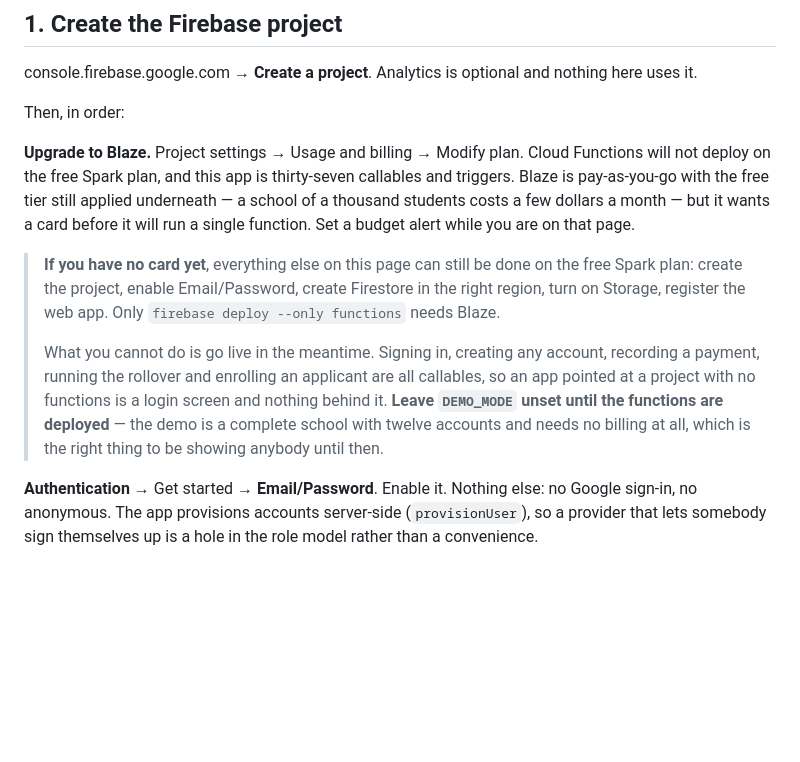
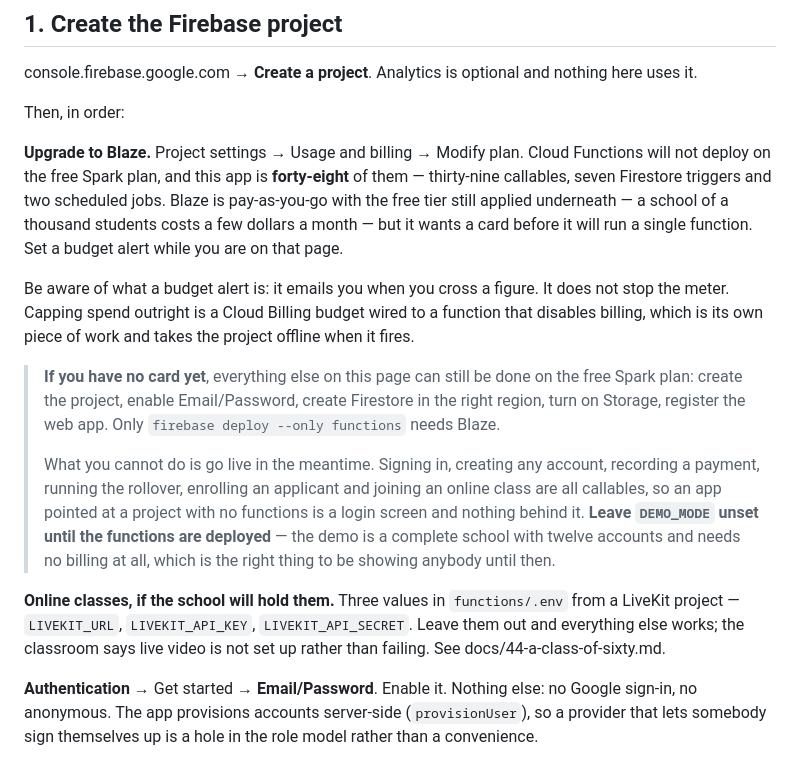
Before and after one commit to jcem0615-rgb/School-saas, a Markdown page: docs/03-going-live.md, the part around the change. Rendered like a GitHub page; blank space fills up the shorter version.

Commit message:
Keep the going-live page true about what Blaze is for
The count had drifted: the page said thirty-seven callables and
triggers, and the app is forty-eight of them -- thirty-nine callables,
seven Firestore triggers, two scheduled jobs. A page giving a school a
number should give the right one, since the number is the argument.

Two additions.

**What a budget alert actually is.** It emails you when you cross a
figure; it does not stop the meter. Somebody reading "set a budget
alert" on a page that has just asked for a card is entitled to think
they have capped their exposure, and they have not. Capping spend
outright is a Cloud Billing budget wired to a function that disables
billing, which is its own piece of work and takes the project offline
when it fires -- worth knowing before choosing it rather than after.

**The video step.** Three values in functions/.env from a LiveKit
project, and left out, everything else still works -- the classroom
says live video is not set up rather than failing. Joining an online
class is now in the list of things that are callables, because it is.

Co-Authored-By: Claude Opus 5 <noreply@anthropic.com>
Claude-Session: https://claude.ai/code/session_0185Pw5Vt64Y7vFKgT1fKXRv

```diff
--- a/docs/03-going-live.md
+++ b/docs/03-going-live.md
@@ -16,10 +16,16 @@ Then, in order:
 
 **Upgrade to Blaze.** Project settings → Usage and billing → Modify
 plan. Cloud Functions will not deploy on the free Spark plan, and this
-app is thirty-seven callables and triggers. Blaze is pay-as-you-go with
-the free tier still applied underneath — a school of a thousand students
-costs a few dollars a month — but it wants a card before it will run a
-single function. Set a budget alert while you are on that page.
+app is **forty-eight** of them — thirty-nine callables, seven Firestore
+triggers and two scheduled jobs. Blaze is pay-as-you-go with the free
+tier still applied underneath — a school of a thousand students costs a
+few dollars a month — but it wants a card before it will run a single
+function. Set a budget alert while you are on that page.
+
+Be aware of what a budget alert is: it emails you when you cross a
+figure. It does not stop the meter. Capping spend outright is a Cloud
+Billing budget wired to a function that disables billing, which is its
+own piece of work and takes the project offline when it fires.
 
 > **If you have no card yet**, everything else on this page can still be
 > done on the free Spark plan: create the project, enable Email/Password,
@@ -27,12 +33,19 @@ single function. Set a budget alert while you are on that page.
 > web app. Only `firebase deploy --only functions` needs Blaze.
 >
 > What you cannot do is go live in the meantime. Signing in, creating any
-> account, recording a payment, running the rollover and enrolling an
-> applicant are all callables, so an app pointed at a project with no
-> functions is a login screen and nothing behind it. **Leave `DEMO_MODE`
+> account, recording a payment, running the rollover, enrolling an
+> applicant and joining an online class are all callables, so an app
+> pointed at a project with no functions is a login screen and nothing
+> behind it. **Leave `DEMO_MODE`
 > unset until the functions are deployed** — the demo is a complete
 > school with twelve accounts and needs no billing at all, which is the
 > right thing to be showing anybody until then.
+
+**Online classes, if the school will hold them.** Three values in
+`functions/.env` from a LiveKit project — `LIVEKIT_URL`,
+`LIVEKIT_API_KEY`, `LIVEKIT_API_SECRET`. Leave them out and everything
+else works; the classroom says live video is not set up rather than
+failing. See docs/44-a-class-of-sixty.md.
 
 **Authentication** → Get started → **Email/Password**. Enable it.
 Nothing else: no Google sign-in, no anonymous. The app provisions
```
